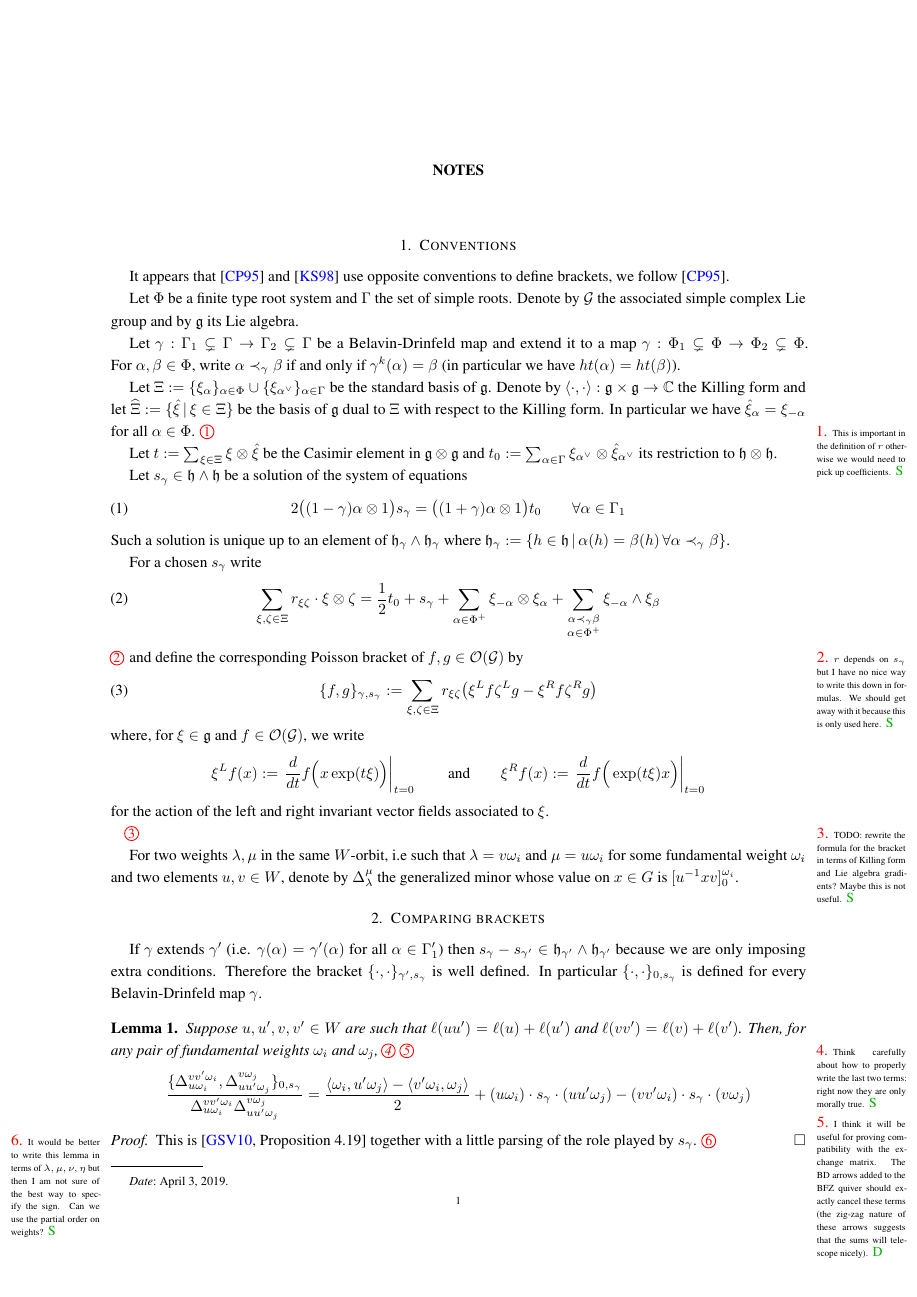
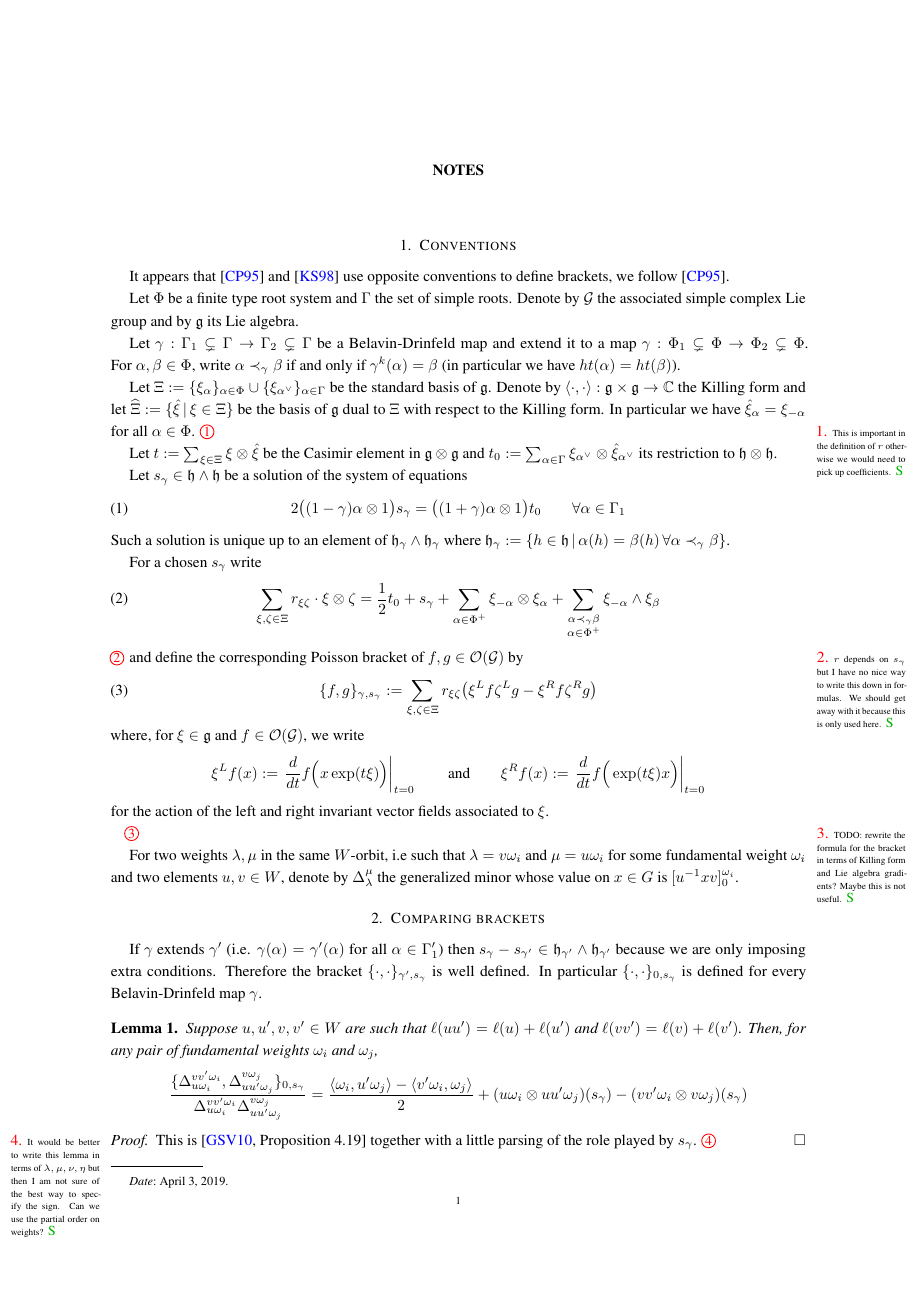
Before and after one commit to Etn40ff/cluster_poisson-lie, a LaTeX paper (notes/notes.tex): page 1 of 5. Compiled offline with pdfLaTeX.

Commit message:
Lemma 1 formally correct

```diff
--- a/notes/notes.tex
+++ b/notes/notes.tex
@@ -152,12 +152,10 @@ In particular $\{\cdot,\cdot\}_{0,s_\gamma}$ is defined for every Belavin-Drinfe
 \begin{lemma}
   Suppose $u,u',v,v'\in W$ are such that $\ell(uu') = \ell(u)+\ell(u')$ and $\ell(vv')=\ell(v)+\ell(v')$.
   Then, for any pair of fundamental weights $\omega_i$ and $\omega_j$,
-  \sayS{Think carefully about how to properly write the last two terms: right now they are only morally true.}
-  \sayD{I think it will be useful for proving compatibility with the exchange matrix.  The BD arrows added to the BFZ quiver should exactly cancel these terms (the zig-zag nature of these arrows suggests that the sums will telescope nicely).}
   \[
     \frac{\{\Delta_{u\omega_i}^{vv'\omega_i},\Delta_{uu'\omega_j}^{v\omega_j}\}_{0,s_\gamma}}{\Delta_{u\omega_i}^{vv'\omega_i}\Delta_{uu'\omega_j}^{v\omega_j}}
     =
-    \frac{\langle \omega_i, u' \omega_j\rangle - \langle v'\omega_i,\omega_j\rangle}{2} + (u\omega_i) \cdot s_\gamma \cdot (u u' \omega_j) - (vv'\omega_i)\cdot s_\gamma \cdot (v\omega_j)
+    \frac{\langle \omega_i, u' \omega_j\rangle - \langle v'\omega_i,\omega_j\rangle}{2} + (u\omega_i \otimes u u' \omega_j) (s_\gamma) - (vv'\omega_i \otimes v\omega_j) (s_\gamma)
   \]
 \end{lemma}
 \begin{proof}
```
